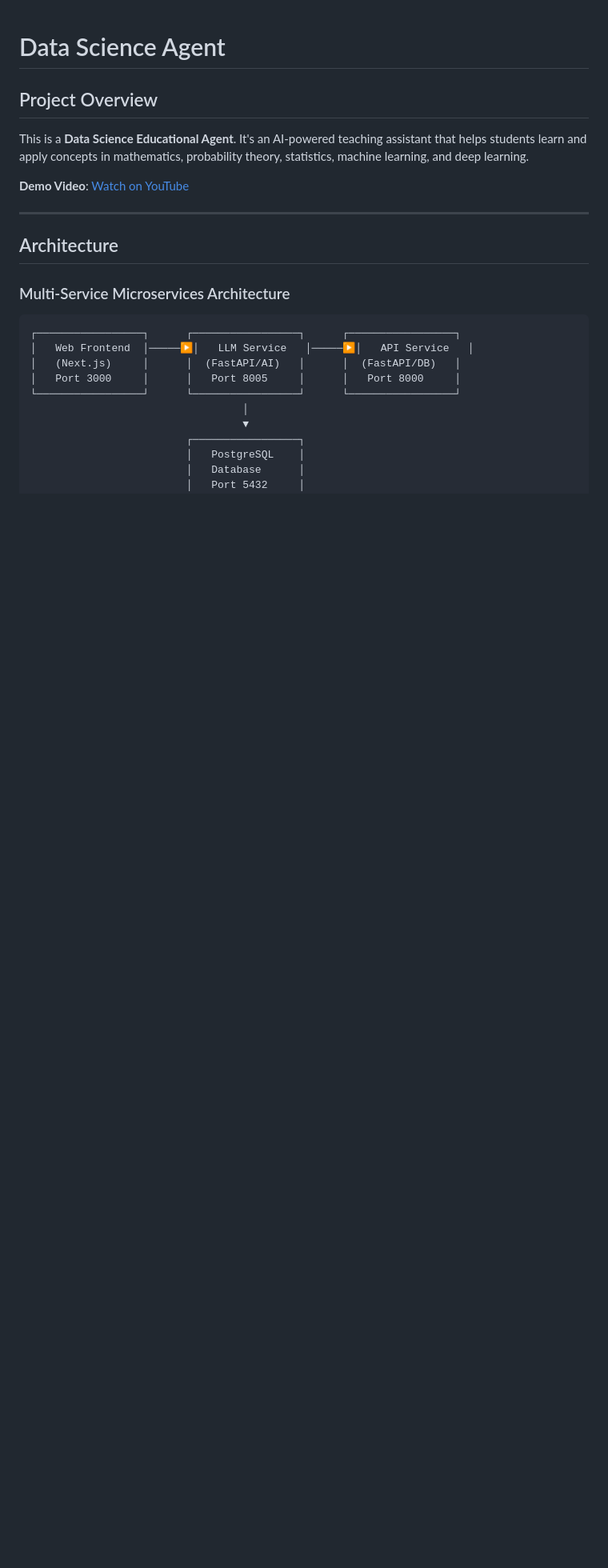
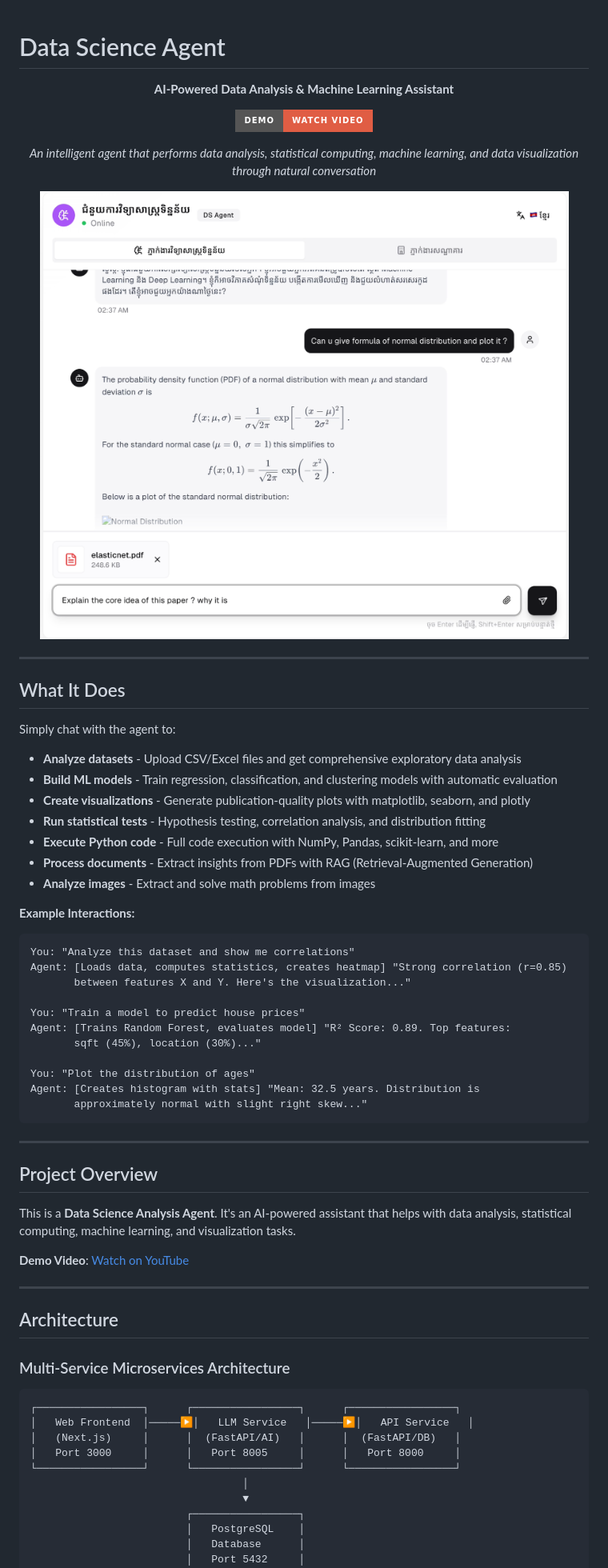
Before and after one commit to SokhengDin/Agent-Langchain, a Markdown page: README.md, the part around the change printed below. Shown: that part at 80% size. Drawn GitHub-style; pictures changed too: cv.png (added); badges without logos; blank space fills up the shorter version.

````diff
--- a/README.md
+++ b/README.md
@@ -1,7 +1,49 @@
 # Data Science Agent
 
+<div align="center">
+
+**AI-Powered Data Analysis & Machine Learning Assistant**
+
+[![Demo Video](https://img.shields.io/badge/Demo-Watch%20Video-red?style=for-the-badge&logo=youtube)](https://www.youtube.com/watch?v=uVgpjIIOgZ4)
+
+*An intelligent agent that performs data analysis, statistical computing, machine learning, and data visualization through natural conversation*
+
+![Data Science Agent Cover](cv.png)
+</div>
+
+---
+
+
+## What It Does
+
+Simply chat with the agent to:
+- **Analyze datasets** - Upload CSV/Excel files and get comprehensive exploratory data analysis
+- **Build ML models** - Train regression, classification, and clustering models with automatic evaluation
+- **Create visualizations** - Generate publication-quality plots with matplotlib, seaborn, and plotly
+- **Run statistical tests** - Hypothesis testing, correlation analysis, and distribution fitting
+- **Execute Python code** - Full code execution with NumPy, Pandas, scikit-learn, and more
+- **Process documents** - Extract insights from PDFs with RAG (Retrieval-Augmented Generation)
+- **Analyze images** - Extract and solve math problems from images
+
+**Example Interactions:**
+```
+You: "Analyze this dataset and show me correlations"
+Agent: [Loads data, computes statistics, creates heatmap] "Strong correlation (r=0.85)
+       between features X and Y. Here's the visualization..."
+
+You: "Train a model to predict house prices"
+Agent: [Trains Random Forest, evaluates model] "R² Score: 0.89. Top features:
+       sqft (45%), location (30%)..."
+
+You: "Plot the distribution of ages"
+Agent: [Creates histogram with stats] "Mean: 32.5 years. Distribution is
+       approximately normal with slight right skew..."
+```
+
+---
+
 ## Project Overview
-This is a **Data Science Educational Agent**. It's an AI-powered teaching assistant that helps students learn and apply concepts in mathematics, probability theory, statistics, machine learning, and deep learning.
+This is a **Data Science Analysis Agent**. It's an AI-powered assistant that helps with data analysis, statistical computing, machine learning, and visualization tasks.
 
 **Demo Video**: [Watch on YouTube](https://www.youtube.com/watch?v=uVgpjIIOgZ4)
 
````
Also changed, not shown: other parts of README.md (+169 -78 lines), 1 other file.
